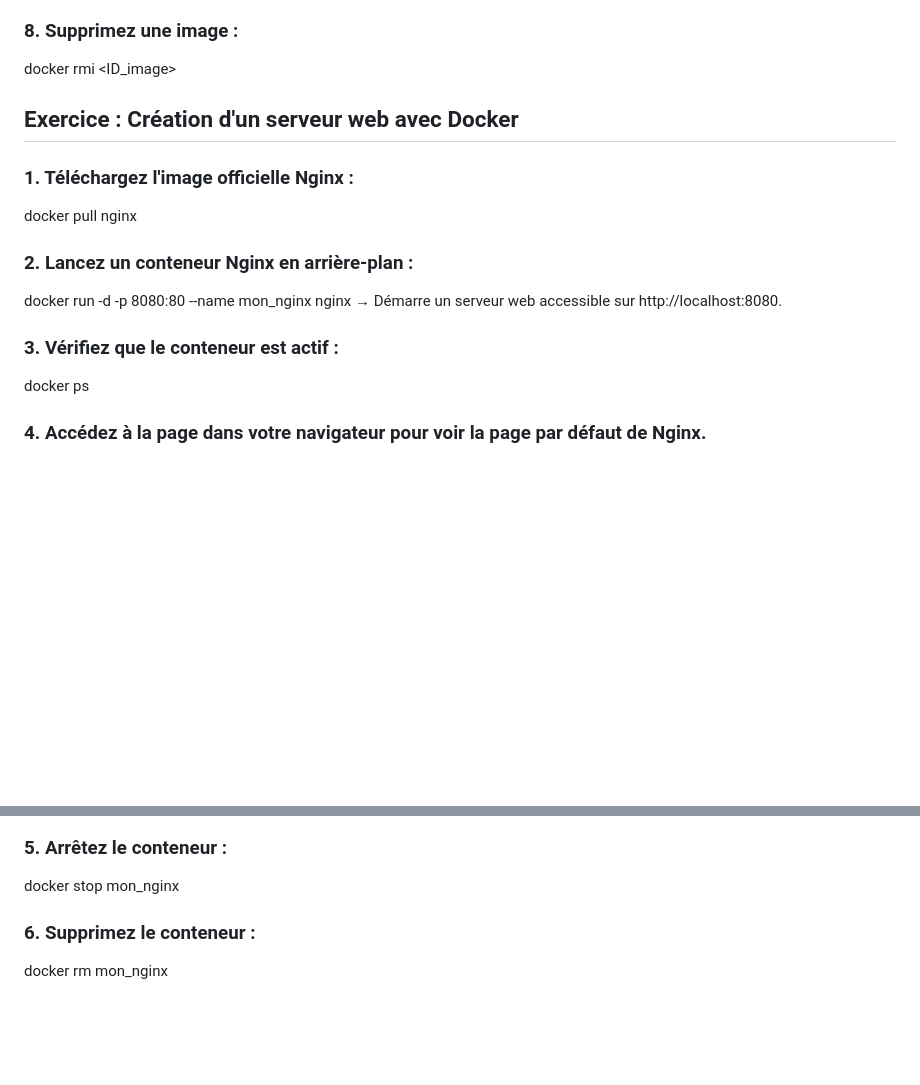
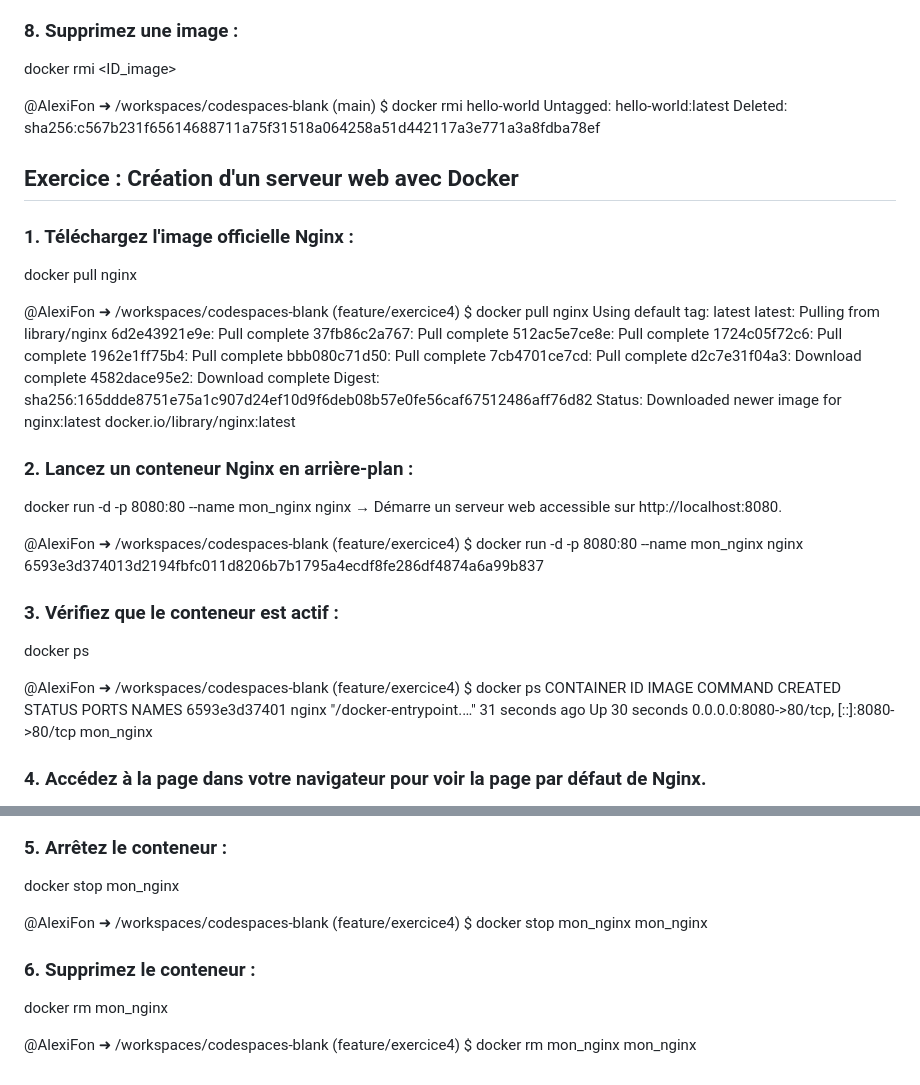
Before and after one commit to AlexiFon/Tp-Docker-Alexi, a Markdown page: README.md, 2 parts joined by grey strips. Drawn GitHub-style; blank space fills up the shorter version.

Commit message:
feat: completion exercice 4 et 5

```diff
--- a/README.md
+++ b/README.md
@@ -78,12 +78,42 @@ docker rm <ID_conteneur>
 ### 8. Supprimez une image :
 docker rmi <ID_image>
 
+@AlexiFon ➜ /workspaces/codespaces-blank (main) $ docker rmi hello-world
+Untagged: hello-world:latest
+Deleted: sha256:c567b231f65614688711a75f31518a064258a51d442117a3e771a3a8fdba78ef
+
 ## Exercice : Création d'un serveur web avec Docker
 ### 1. Téléchargez l'image officielle Nginx :
 docker pull nginx
+
+@AlexiFon ➜ /workspaces/codespaces-blank (feature/exercice4) $ docker pull nginx
+Using default tag: latest
+latest: Pulling from library/nginx
+6d2e43921e9e: Pull complete
+37fb86c2a767: Pull complete
+512ac5e7ce8e: Pull complete
+1724c05f72c6: Pull complete
+1962e1ff75b4: Pull complete
+bbb080c71d50: Pull complete
+7cb4701ce7cd: Pull complete
+d2c7e31f04a3: Download complete
+4582dace95e2: Download complete
+Digest: sha256:165ddde8751e75a1c907d24ef10d9f6deb08b57e0fe56caf67512486aff76d82
+Status: Downloaded newer image for nginx:latest
+docker.io/library/nginx:latest
+
 ### 2. Lancez un conteneur Nginx en arrière-plan :
 docker run -d -p 8080:80 --name mon_nginx nginx
 → Démarre un serveur web accessible sur http://localhost:8080.
+
+@AlexiFon ➜ /workspaces/codespaces-blank (feature/exercice4) $ docker run -d -p 8080:80 --name mon_nginx nginx
+6593e3d374013d2194fbfc011d8206b7b1795a4ecdf8fe286df4874a6a99b837
+
 ### 3. Vérifiez que le conteneur est actif :
 docker ps
+
+@AlexiFon ➜ /workspaces/codespaces-blank (feature/exercice4) $ docker ps
+CONTAINER ID   IMAGE     COMMAND                  CREATED          STATUS          PORTS                                     NAMES
+6593e3d37401   nginx     "/docker-entrypoint.…"   31 seconds ago   Up 30 seconds   0.0.0.0:8080->80/tcp, [::]:8080->80/tcp   mon_nginx
+
 ### 4. Accédez à la page dans votre navigateur pour voir la page par défaut de Nginx.
@@ -90,4 +123,11 @@ docker ps
 ### 5. Arrêtez le conteneur :
 docker stop mon_nginx
+
+@AlexiFon ➜ /workspaces/codespaces-blank (feature/exercice4) $ docker stop mon_nginx
+mon_nginx
+
 ### 6. Supprimez le conteneur :
 docker rm mon_nginx
+
+@AlexiFon ➜ /workspaces/codespaces-blank (feature/exercice4) $ docker rm mon_nginx
+mon_nginx
```
Also changed, not shown: other parts of README.md (+3 -0 lines), captureecran/nginxsite.png (added).
